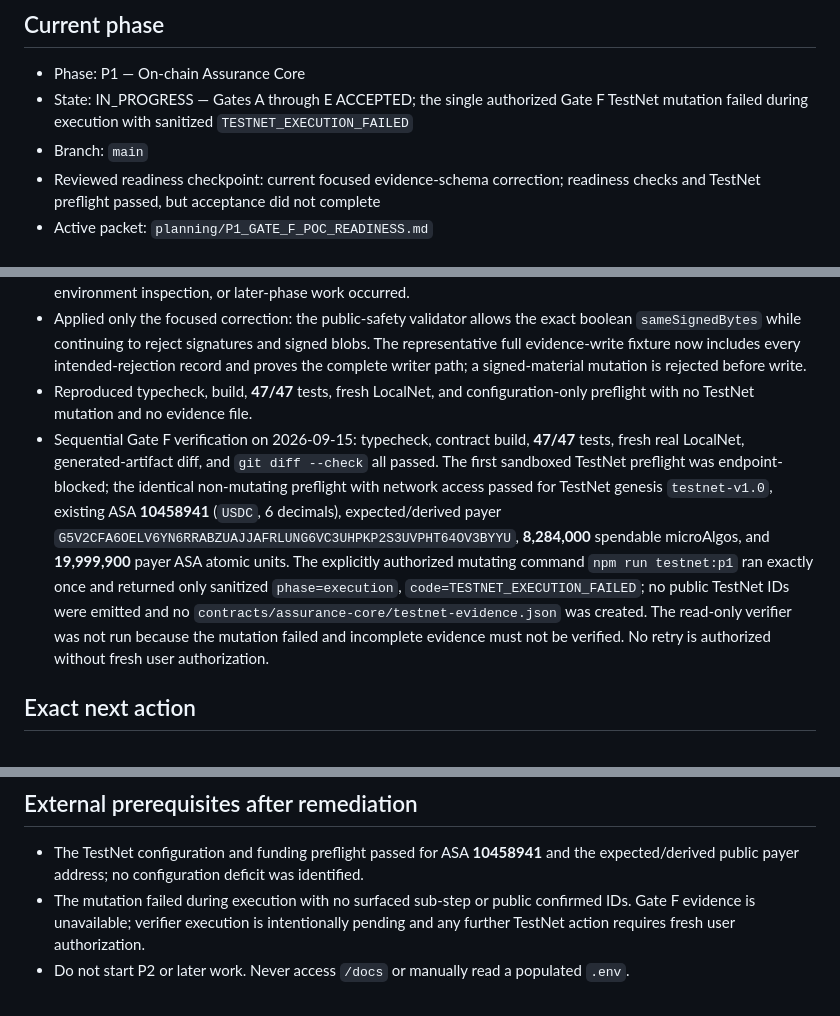
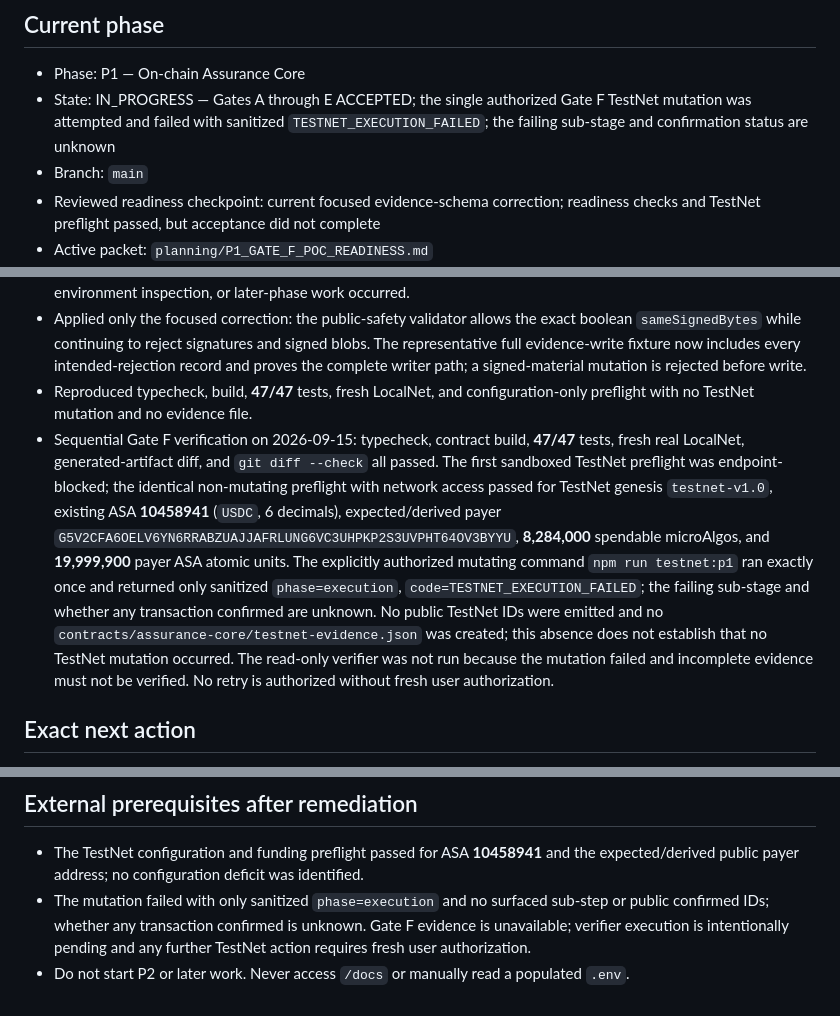
Before and after one commit to LogiqueClergyman/AssurePay, a Markdown page: SESSION_HANDOFF.md, 3 parts joined by grey strips. GitHub-like rendering.

```diff
--- a/SESSION_HANDOFF.md
+++ b/SESSION_HANDOFF.md
@@ -3,7 +3,7 @@
 ## Current phase
 
 - Phase: P1 — On-chain Assurance Core
-- State: IN_PROGRESS — Gates A through E ACCEPTED; the single authorized Gate F TestNet mutation failed during execution with sanitized `TESTNET_EXECUTION_FAILED`
+- State: IN_PROGRESS — Gates A through E ACCEPTED; the single authorized Gate F TestNet mutation was attempted and failed with sanitized `TESTNET_EXECUTION_FAILED`; the failing sub-stage and confirmation status are unknown
 - Branch: `main`
 - Reviewed readiness checkpoint: current focused evidence-schema correction; readiness checks and TestNet preflight passed, but acceptance did not complete
 - Active packet: `planning/P1_GATE_F_POC_READINESS.md`
@@ -25,7 +25,7 @@ P0 remains complete. Do not modify or import from `spikes/p0-atomic/**`.
 - Reproduced typecheck/build with unchanged artifacts, all `47/47` tests, a fresh real LocalNet lifecycle at round `5311` with 95 rejections, and configuration-only preflight. No TestNet mutation, evidence file, populated environment inspection, or later-phase work occurred.
 - Applied only the focused correction: the public-safety validator allows the exact boolean `sameSignedBytes` while continuing to reject signatures and signed blobs. The representative full evidence-write fixture now includes every intended-rejection record and proves the complete writer path; a signed-material mutation is rejected before write.
 - Reproduced typecheck, build, **47/47** tests, fresh LocalNet, and configuration-only preflight with no TestNet mutation and no evidence file.
-- Sequential Gate F verification on 2026-09-15: typecheck, contract build, **47/47** tests, fresh real LocalNet, generated-artifact diff, and `git diff --check` all passed. The first sandboxed TestNet preflight was endpoint-blocked; the identical non-mutating preflight with network access passed for TestNet genesis `testnet-v1.0`, existing ASA **10458941** (`USDC`, 6 decimals), expected/derived payer `G5V2CFA6OELV6YN6RRABZUAJJAFRLUNG6VC3UHPKP2S3UVPHT64OV3BYYU`, **8,284,000** spendable microAlgos, and **19,999,900** payer ASA atomic units. The explicitly authorized mutating command `npm run testnet:p1` ran exactly once and returned only sanitized `phase=execution`, `code=TESTNET_EXECUTION_FAILED`; no public TestNet IDs were emitted and no `contracts/assurance-core/testnet-evidence.json` was created. The read-only verifier was not run because the mutation failed and incomplete evidence must not be verified. No retry is authorized without fresh user authorization.
+- Sequential Gate F verification on 2026-09-15: typecheck, contract build, **47/47** tests, fresh real LocalNet, generated-artifact diff, and `git diff --check` all passed. The first sandboxed TestNet preflight was endpoint-blocked; the identical non-mutating preflight with network access passed for TestNet genesis `testnet-v1.0`, existing ASA **10458941** (`USDC`, 6 decimals), expected/derived payer `G5V2CFA6OELV6YN6RRABZUAJJAFRLUNG6VC3UHPKP2S3UVPHT64OV3BYYU`, **8,284,000** spendable microAlgos, and **19,999,900** payer ASA atomic units. The explicitly authorized mutating command `npm run testnet:p1` ran exactly once and returned only sanitized `phase=execution`, `code=TESTNET_EXECUTION_FAILED`; the failing sub-stage and whether any transaction confirmed are unknown. No public TestNet IDs were emitted and no `contracts/assurance-core/testnet-evidence.json` was created; this absence does not establish that no TestNet mutation occurred. The read-only verifier was not run because the mutation failed and incomplete evidence must not be verified. No retry is authorized without fresh user authorization.
 
 ## Exact next action
 
@@ -41,5 +41,5 @@ Do not start P2 or later work. Never access `/docs` or manually read a populated
 ## External prerequisites after remediation
 
 - The TestNet configuration and funding preflight passed for ASA **10458941** and the expected/derived public payer address; no configuration deficit was identified.
-- The mutation failed during execution with no surfaced sub-step or public confirmed IDs. Gate F evidence is unavailable; verifier execution is intentionally pending and any further TestNet action requires fresh user authorization.
+- The mutation failed with only sanitized `phase=execution` and no surfaced sub-step or public confirmed IDs; whether any transaction confirmed is unknown. Gate F evidence is unavailable; verifier execution is intentionally pending and any further TestNet action requires fresh user authorization.
 - Do not start P2 or later work. Never access `/docs` or manually read a populated `.env`.
```
Also changed, not shown: IMPLEMENTATION_PLAN.md (+1 -1 lines), planning/P1_RESULTS.md (+3 -3 lines).
